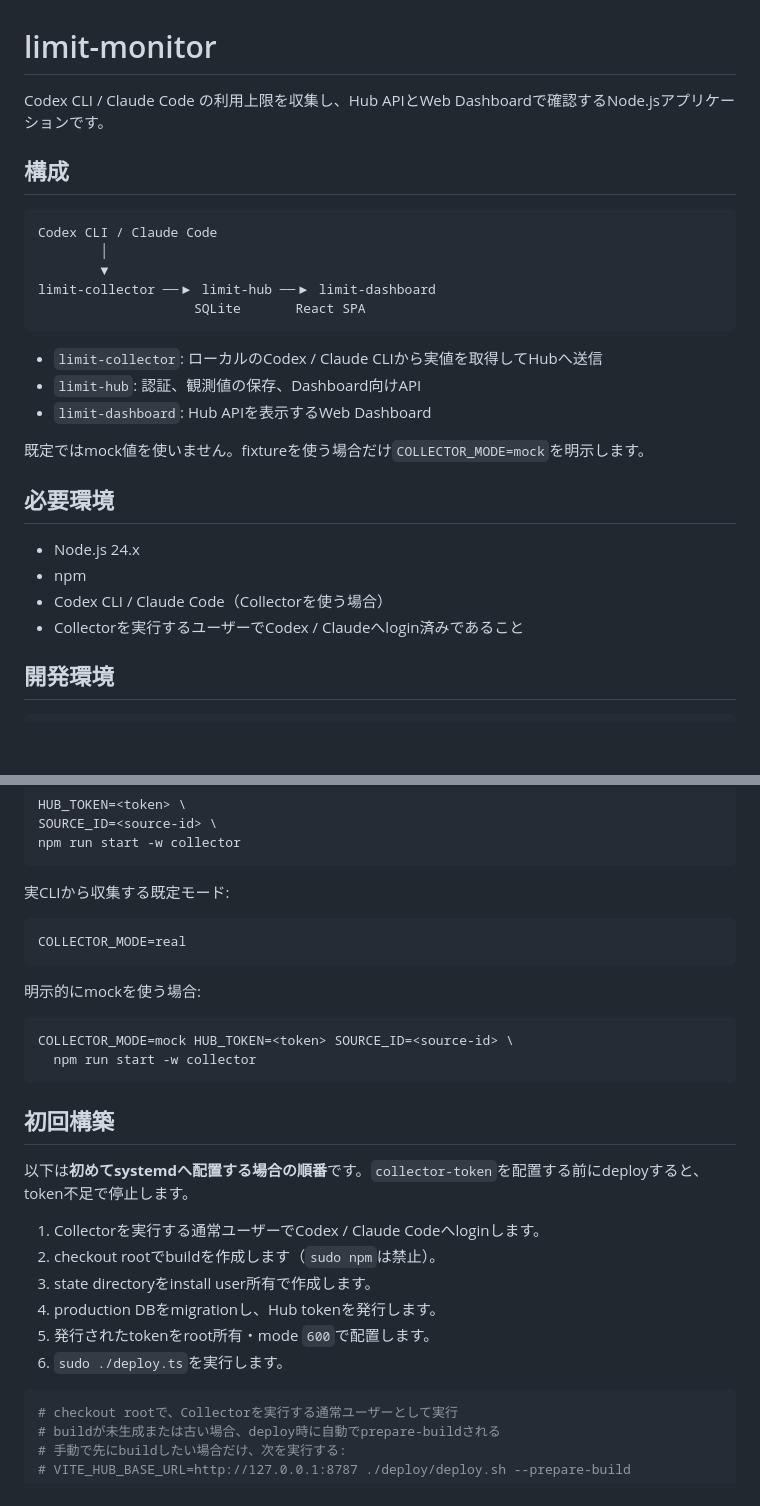
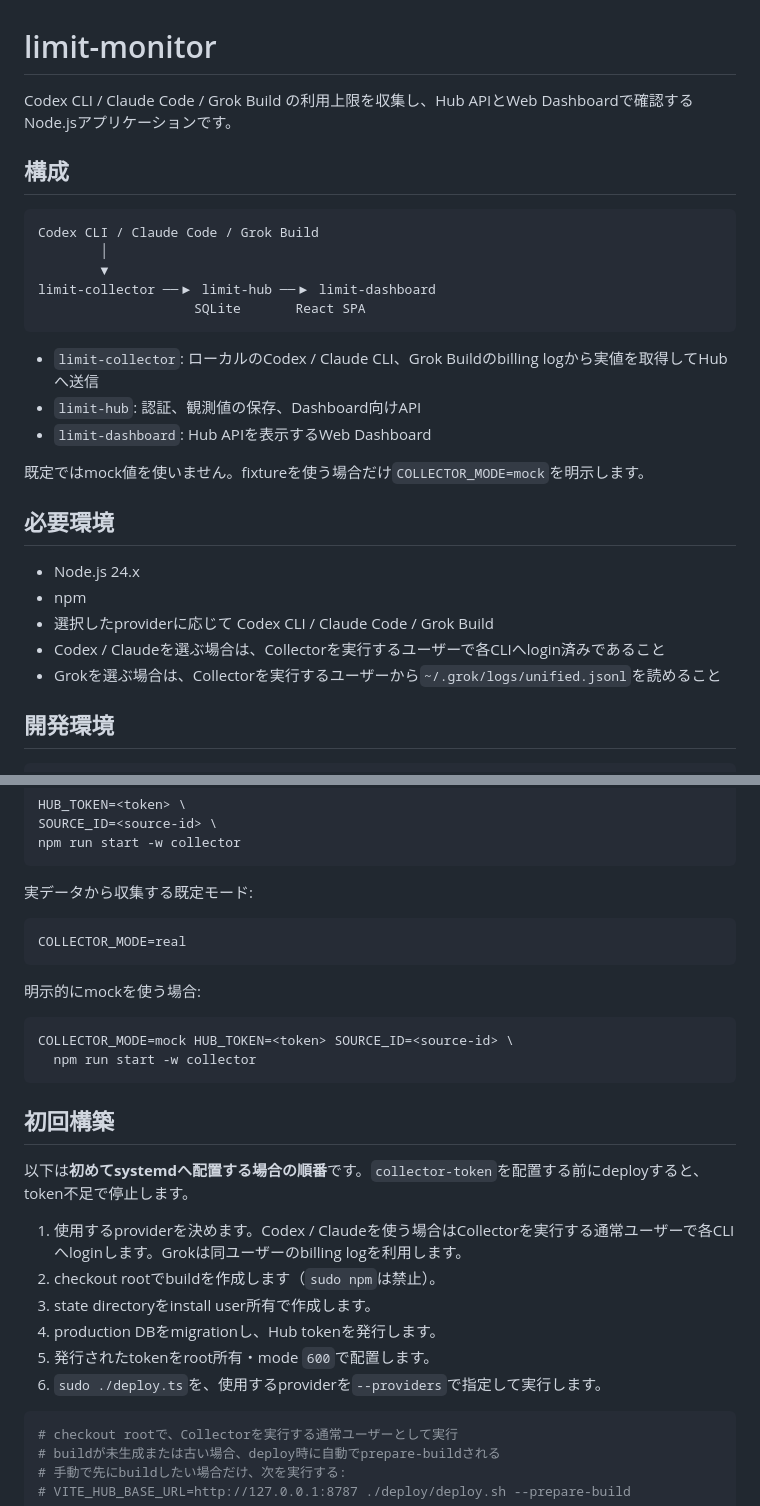
Before and after one commit to koh110/limit-monitor, a Markdown page: README.md, 2 parts joined by grey strips. Rendered like a GitHub page; blank space fills up the shorter version.

````diff
--- a/README.md
+++ b/README.md
@@ -1,18 +1,18 @@
 # limit-monitor
 
-Codex CLI / Claude Code の利用上限を収集し、Hub APIとWeb Dashboardで確認するNode.jsアプリケーションです。
+Codex CLI / Claude Code / Grok Build の利用上限を収集し、Hub APIとWeb Dashboardで確認するNode.jsアプリケーションです。
 
 ## 構成
 
 ```text
-Codex CLI / Claude Code
+Codex CLI / Claude Code / Grok Build
         │
         ▼
 limit-collector ──▶ limit-hub ──▶ limit-dashboard
                     SQLite       React SPA
 ```
 
-- `limit-collector`: ローカルのCodex / Claude CLIから実値を取得してHubへ送信
+- `limit-collector`: ローカルのCodex / Claude CLI、Grok Buildのbilling logから実値を取得してHubへ送信
 - `limit-hub`: 認証、観測値の保存、Dashboard向けAPI
 - `limit-dashboard`: Hub APIを表示するWeb Dashboard
 
@@ -22,8 +22,9 @@ limit-collector ──▶ limit-hub ──▶ limit-dashboard
 
 - Node.js 24.x
 - npm
-- Codex CLI / Claude Code（Collectorを使う場合）
-- Collectorを実行するユーザーでCodex / Claudeへlogin済みであること
+- 選択したproviderに応じて Codex CLI / Claude Code / Grok Build
+- Codex / Claudeを選ぶ場合は、Collectorを実行するユーザーで各CLIへlogin済みであること
+- Grokを選ぶ場合は、Collectorを実行するユーザーから`~/.grok/logs/unified.jsonl`を読めること
 
 ## 開発環境
 
@@ -56,7 +57,7 @@ SOURCE_ID=<source-id> \
 npm run start -w collector
 ```
 
-実CLIから収集する既定モード:
+実データから収集する既定モード:
 
 ```bash
 COLLECTOR_MODE=real
@@ -73,12 +74,12 @@ COLLECTOR_MODE=mock HUB_TOKEN=<token> SOURCE_ID=<source-id> \
 
 以下は**初めてsystemdへ配置する場合の順番**です。`collector-token`を配置する前にdeployすると、token不足で停止します。
 
-1. Collectorを実行する通常ユーザーでCodex / Claude Codeへloginします。
+1. 使用するproviderを決めます。Codex / Claudeを使う場合はCollectorを実行する通常ユーザーで各CLIへloginします。Grokは同ユーザーのbilling logを利用します。
 2. checkout rootでbuildを作成します（`sudo npm`は禁止）。
 3. state directoryをinstall user所有で作成します。
 4. production DBをmigrationし、Hub tokenを発行します。
 5. 発行されたtokenをroot所有・mode `600`で配置します。
-6. `sudo ./deploy.ts`を実行します。
+6. `sudo ./deploy.ts`を、使用するproviderを`--providers`で指定して実行します。
 
 ```bash
 # checkout rootで、Collectorを実行する通常ユーザーとして実行
````
Also changed, not shown: other parts of README.md (+23 -7 lines).
